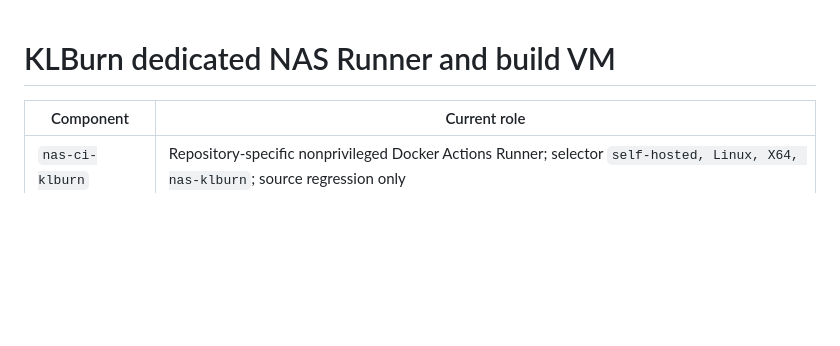
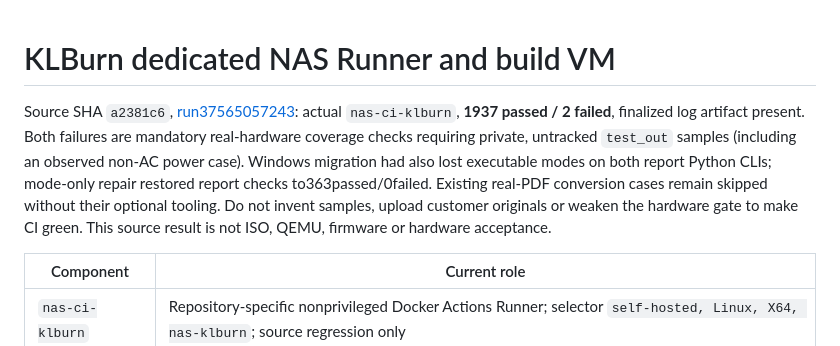
Before and after one commit to yiyezq162/KLBurn, a Markdown page: docs/CI.md, the part around the change. Rendered like a GitHub page; blank space fills up the shorter version.

Commit message:
docs: retain Linux source CI results and private fixture gap [skip ci]

```diff
--- a/docs/CI.md
+++ b/docs/CI.md
@@ -1,4 +1,14 @@
 # KLBurn dedicated NAS Runner and build VM
+
+Source SHA `a2381c6`, [run37565057243](https://github.com/yiyezq162/KLBurn/actions/runs/37565057243):
+actual `nas-ci-klburn`, **1937 passed / 2 failed**, finalized log artifact present.
+Both failures are mandatory real-hardware coverage checks requiring private,
+untracked `test_out` samples (including an observed non-AC power case).
+Windows migration had also lost executable modes on both report Python CLIs;
+mode-only repair restored report checks to363passed/0failed. Existing real-PDF
+conversion cases remain skipped without their optional tooling. Do not invent
+samples, upload customer originals or weaken the hardware gate to make CI green.
+This source result is not ISO, QEMU, firmware or hardware acceptance.
 
 | Component | Current role |
 | --- | --- |
```
